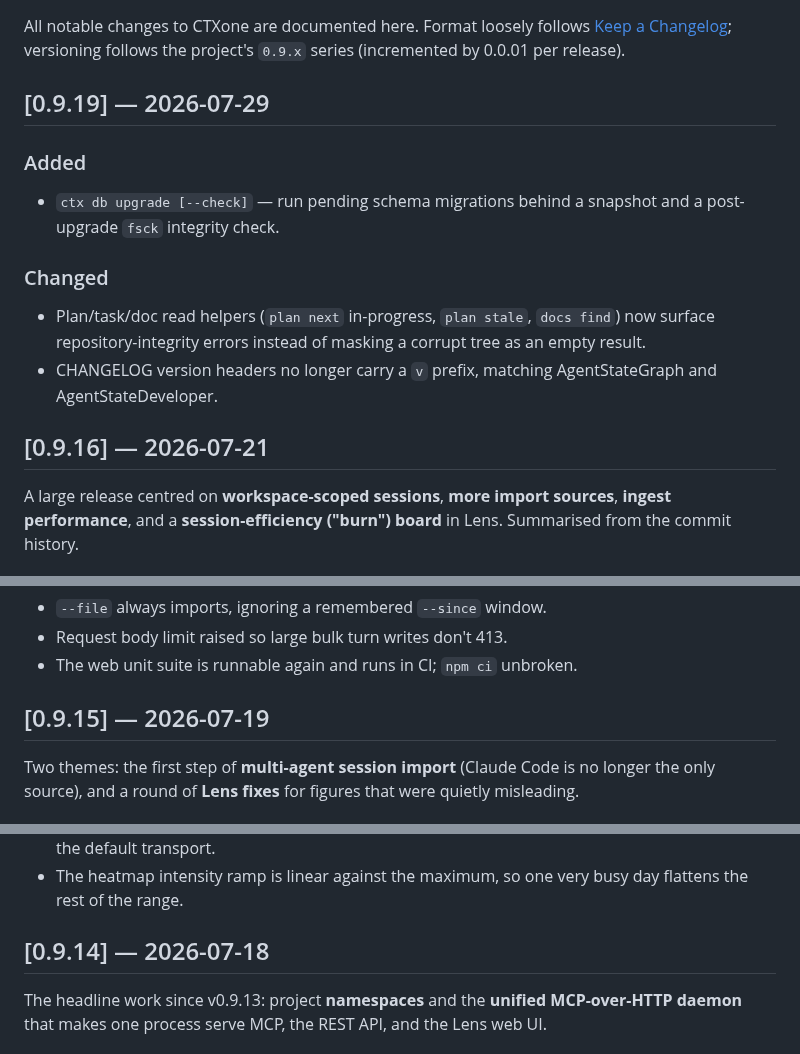
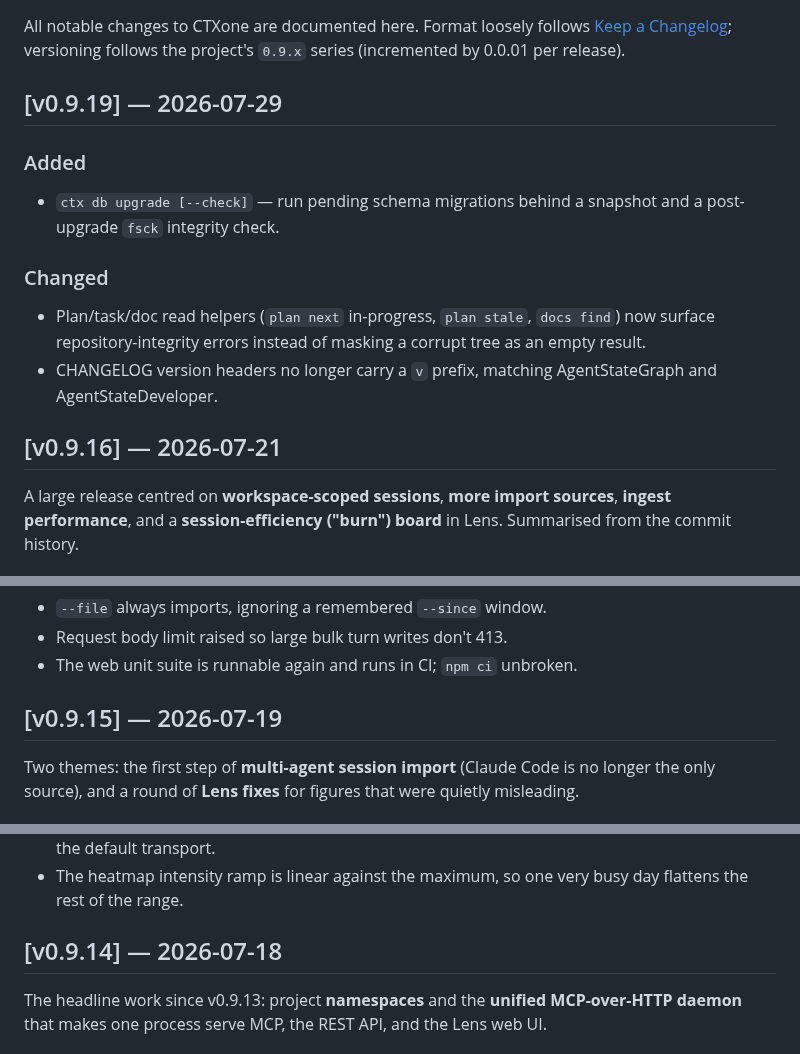
Before and after one commit to agentstatelabs/ctxone, a Markdown page: CHANGELOG.md, 3 parts joined by grey strips. Rendered like a GitHub page.

Commit message:
docs(changelog): use 'v' prefix in version headers for consistency
Match the 'v' prefix used by the git tags and the other AgentState repos.

Co-Authored-By: Claude Opus 4.8 <noreply@anthropic.com>

```diff
--- a/CHANGELOG.md
+++ b/CHANGELOG.md
@@ -4,7 +4,7 @@ All notable changes to CTXone are documented here. Format loosely follows
 [Keep a Changelog](https://keepachangelog.com/en/1.1.0/); versioning follows
 the project's `0.9.x` series (incremented by 0.0.01 per release).
 
-## [0.9.19] — 2026-07-29
+## [v0.9.19] — 2026-07-29
 
 ### Added
 - `ctx db upgrade [--check]` — run pending schema migrations behind a snapshot and a post-upgrade `fsck` integrity check.
@@ -13,7 +13,7 @@ the project's `0.9.x` series (incremented by 0.0.01 per release).
 - Plan/task/doc read helpers (`plan next` in-progress, `plan stale`, `docs find`) now surface repository-integrity errors instead of masking a corrupt tree as an empty result.
 - CHANGELOG version headers no longer carry a `v` prefix, matching AgentStateGraph and AgentStateDeveloper.
 
-## [0.9.16] — 2026-07-21
+## [v0.9.16] — 2026-07-21
 
 A large release centred on **workspace-scoped sessions**, **more import
 sources**, **ingest performance**, and a **session-efficiency ("burn") board**
@@ -56,7 +56,7 @@ in Lens. Summarised from the commit history.
 - Request body limit raised so large bulk turn writes don't 413.
 - The web unit suite is runnable again and runs in CI; `npm ci` unbroken.
 
-## [0.9.15] — 2026-07-19
+## [v0.9.15] — 2026-07-19
 
 Two themes: the first step of **multi-agent session import** (Claude Code is no
 longer the only source), and a round of **Lens fixes** for figures that were
@@ -120,7 +120,7 @@ quietly misleading.
 - The heatmap intensity ramp is linear against the maximum, so one very busy day
   flattens the rest of the range.
 
-## [0.9.14] — 2026-07-18
+## [v0.9.14] — 2026-07-18
 
 The headline work since v0.9.13: project **namespaces** and the **unified
 MCP-over-HTTP daemon** that makes one process serve MCP, the REST API, and the
```
